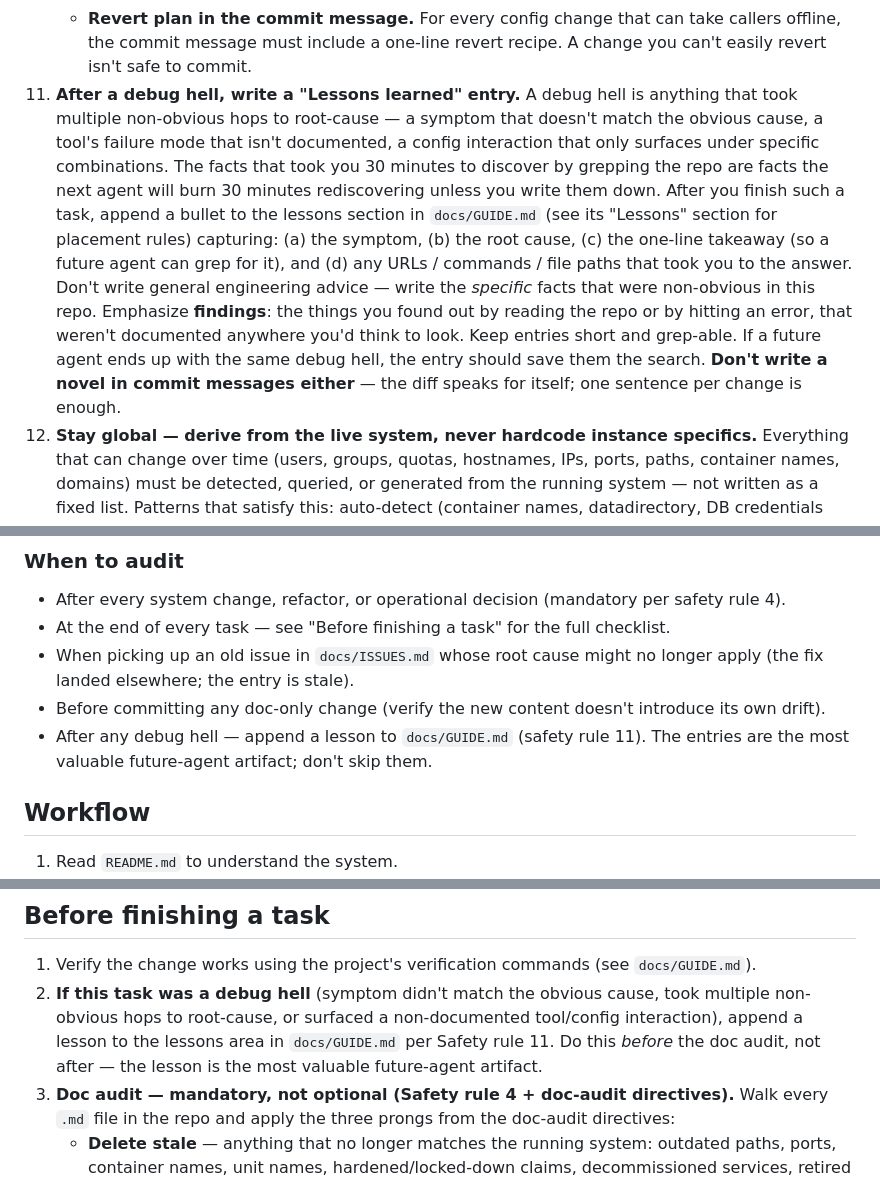
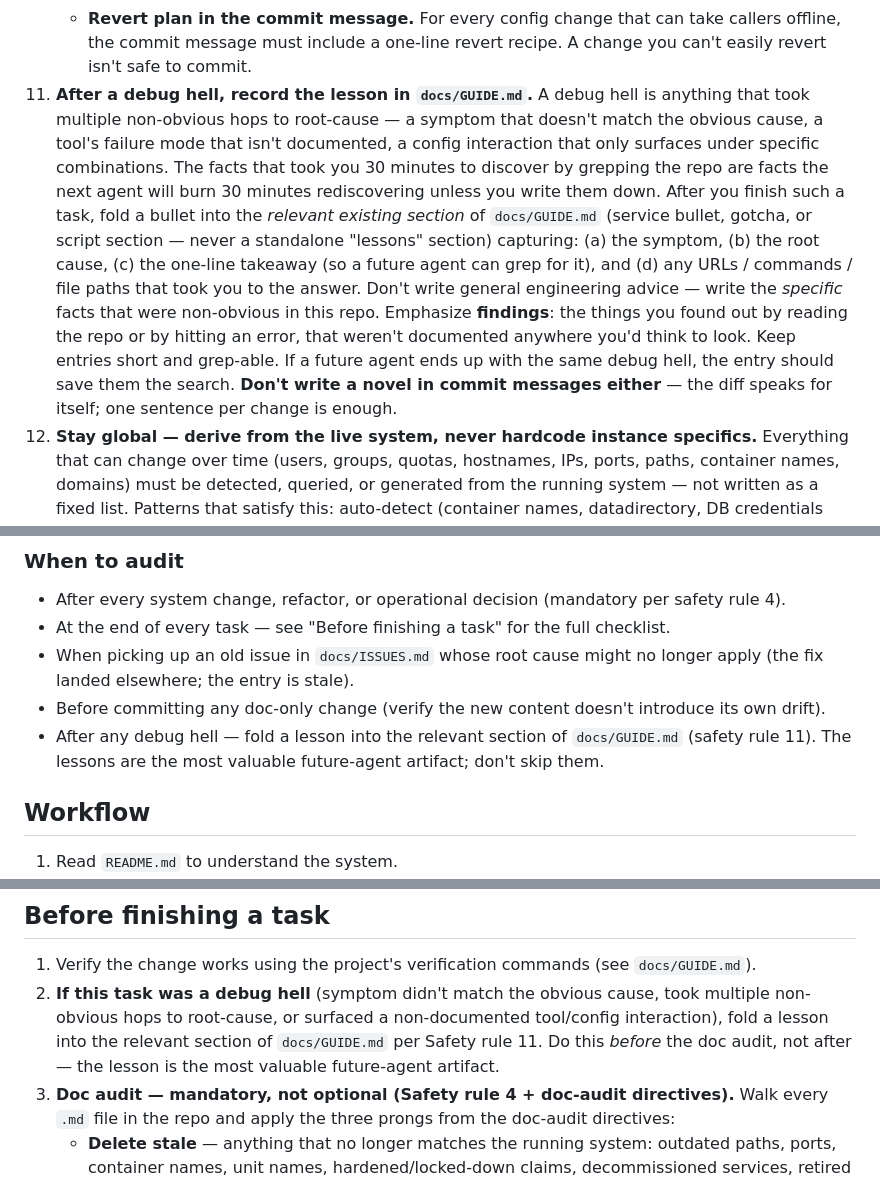
Before and after one commit to kefohaine/server, a Markdown page: docs/AGENTS.md, 3 parts joined by grey strips. Drawn GitHub-style.

```diff
--- a/docs/AGENTS.md
+++ b/docs/AGENTS.md
@@ -22,7 +22,7 @@ These are non-negotiable. Follow them on every task. Project-specific facts (pat
     - **No new listeners without an explicit operator request.** Don't bind to a new port, don't split listeners per-host, don't invent a new global block — these are easy to invent and hard to roll back cleanly. If the existing setup doesn't accommodate the change, ask before inventing.
     - **TLS / cert changes must keep the production trust model.** If a vhost currently relies on ACME for its cert, don't replace its block with `tls internal`, `tls off`, `tls self_signed`, or a static cert path — browser clients will drop the connection. If a vhost genuinely needs a different cert mode, get explicit operator approval and update `docs/ISSUES.md` with the rationale.
     - **Revert plan in the commit message.** For every config change that can take callers offline, the commit message must include a one-line revert recipe. A change you can't easily revert isn't safe to commit.
-11. **After a debug hell, write a "Lessons learned" entry.** A debug hell is anything that took multiple non-obvious hops to root-cause — a symptom that doesn't match the obvious cause, a tool's failure mode that isn't documented, a config interaction that only surfaces under specific combinations. The facts that took you 30 minutes to discover by grepping the repo are facts the next agent will burn 30 minutes rediscovering unless you write them down. After you finish such a task, append a bullet to the lessons section in `docs/GUIDE.md` (see its "Lessons" section for placement rules) capturing: (a) the symptom, (b) the root cause, (c) the one-line takeaway (so a future agent can grep for it), and (d) any URLs / commands / file paths that took you to the answer. Don't write general engineering advice — write the *specific* facts that were non-obvious in this repo. Emphasize **findings**: the things you found out by reading the repo or by hitting an error, that weren't documented anywhere you'd think to look. Keep entries short and grep-able. If a future agent ends up with the same debug hell, the entry should save them the search. **Don't write a novel in commit messages either** — the diff speaks for itself; one sentence per change is enough.
+11. **After a debug hell, record the lesson in `docs/GUIDE.md`.** A debug hell is anything that took multiple non-obvious hops to root-cause — a symptom that doesn't match the obvious cause, a tool's failure mode that isn't documented, a config interaction that only surfaces under specific combinations. The facts that took you 30 minutes to discover by grepping the repo are facts the next agent will burn 30 minutes rediscovering unless you write them down. After you finish such a task, fold a bullet into the *relevant existing section* of `docs/GUIDE.md` (service bullet, gotcha, or script section — never a standalone "lessons" section) capturing: (a) the symptom, (b) the root cause, (c) the one-line takeaway (so a future agent can grep for it), and (d) any URLs / commands / file paths that took you to the answer. Don't write general engineering advice — write the *specific* facts that were non-obvious in this repo. Emphasize **findings**: the things you found out by reading the repo or by hitting an error, that weren't documented anywhere you'd think to look. Keep entries short and grep-able. If a future agent ends up with the same debug hell, the entry should save them the search. **Don't write a novel in commit messages either** — the diff speaks for itself; one sentence per change is enough.
 12. **Stay global — derive from the live system, never hardcode instance specifics.** Everything that can change over time (users, groups, quotas, hostnames, IPs, ports, paths, container names, domains) must be detected, queried, or generated from the running system — not written as a fixed list. Patterns that satisfy this: auto-detect (container names, datadirectory, DB credentials from `docker inspect`/env), derive (user/group lists from occ, not from a hardcoded roster), and *generate* any persistent manifest from the live state (mark generated manifests as GENERATED, with a refresh path). A hardcoded value is a promise that the instance will never change; the moment it does, the script silently operates on the wrong target. If you must ship a specific value, mark it clearly and provide the refresh path; prefer prompting with a sensible detected default. This applies to every installer, storage script, optimizer, and future script.
 13. **Docs record the setup, never what the operator does with it.** Never write volatile, operator-editable state into any `.md`: statistics, database contents, user lists, mailbox addresses in use, which game server is running, game-server tuning decisions pending, quota values that change from a website, monitor definitions, anything the operator can change from a web UI without touching the host terminal. If a fact can change via a website, it will change, and the doc will be stale the moment it does. Setup facts (how a service is deployed, which routes exist, which config files matter) belong in docs; *usage* of the services does not.
 14. **No dead records, fallbacks, or "now removed" commentary.** Anything that isn't real anymore (a retired path, an old name, a superseded config, a fallback file kept "for history") must be deleted from the repo, the host, and the docs — not described. Never write comments like "X worked Y way, now removed" or "kept for audit/history": if X is gone, remove it and its references; the git history keeps the record. A doc or comment that describes something that no longer exists is a trap for the next agent.
@@ -74,7 +74,7 @@ These directives govern how agents detect and correct drift, stale content, and
 - At the end of every task — see "Before finishing a task" for the full checklist.
 - When picking up an old issue in `docs/ISSUES.md` whose root cause might no longer apply (the fix landed elsewhere; the entry is stale).
 - Before committing any doc-only change (verify the new content doesn't introduce its own drift).
-- After any debug hell — append a lesson to `docs/GUIDE.md` (safety rule 11). The entries are the most valuable future-agent artifact; don't skip them.
+- After any debug hell — fold a lesson into the relevant section of `docs/GUIDE.md` (safety rule 11). The lessons are the most valuable future-agent artifact; don't skip them.
 
 ## Workflow
 
@@ -90,7 +90,7 @@ These directives govern how agents detect and correct drift, stale content, and
 ## Before finishing a task
 
 1. Verify the change works using the project's verification commands (see `docs/GUIDE.md`).
-2. **If this task was a debug hell** (symptom didn't match the obvious cause, took multiple non-obvious hops to root-cause, or surfaced a non-documented tool/config interaction), append a lesson to the lessons area in `docs/GUIDE.md` per Safety rule 11. Do this *before* the doc audit, not after — the lesson is the most valuable future-agent artifact.
+2. **If this task was a debug hell** (symptom didn't match the obvious cause, took multiple non-obvious hops to root-cause, or surfaced a non-documented tool/config interaction), fold a lesson into the relevant section of `docs/GUIDE.md` per Safety rule 11. Do this *before* the doc audit, not after — the lesson is the most valuable future-agent artifact.
 3. **Doc audit — mandatory, not optional (Safety rule 4 + doc-audit directives).** Walk every `.md` file in the repo and apply the three prongs from the doc-audit directives:
    - **Delete stale** — anything that no longer matches the running system: outdated paths, ports, container names, unit names, hardened/locked-down claims, decommissioned services, retired rationale, volatile operator-editable state, "currently" / "right now" snapshots that have drifted, "now removed" commentary. For every path/port/hostname/unit/container in the doc, confirm it still exists on disk. For Solved entries, confirm the change they describe actually happened — a Solved entry that lies is worse than no entry.
    - **Correct drift** — every fact in every `.md` (commands, ports, paths, file references, env vars, image tags, log caps, route matchers, behaviour claims) must match the executable source (compose files, Makefile, systemd units, Caddyfile, Dockerfile, app source). Diff docs against the source; if they disagree, the source wins and the doc is wrong. Use `grep` to verify each concrete fact.
```
Also changed, not shown: docs/ISSUES.md (+6 -1 lines).
